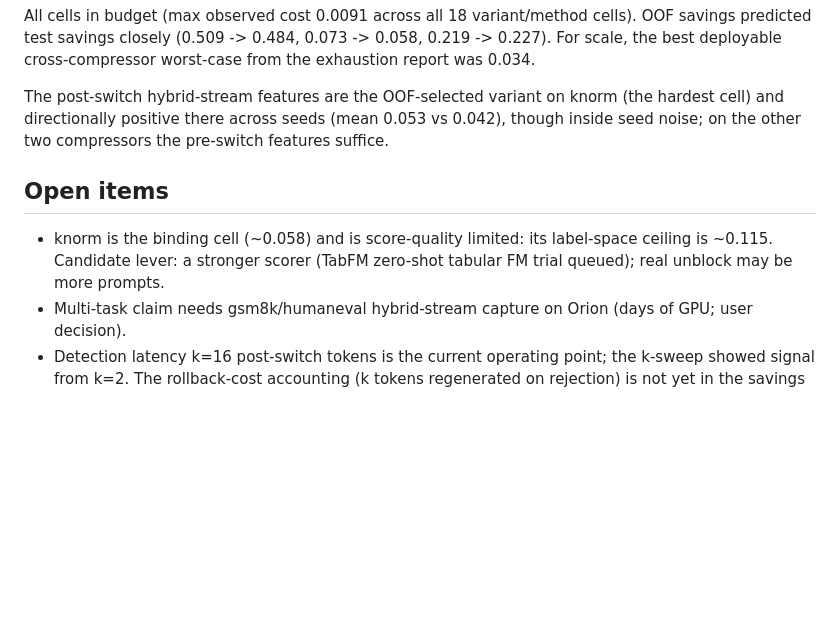
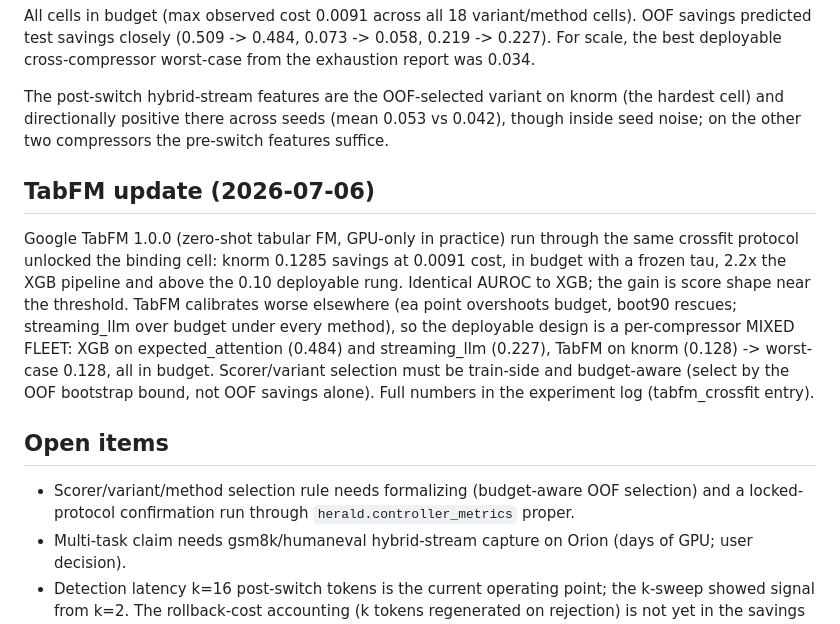
Before and after one commit to JoaquinCampo/herald, a Markdown page: docs/implementation/online_forecasting.md, the part around the change. Rendered like a GitHub page; blank space fills up the shorter version.

Commit message:
record TabFM mixed-fleet result: knorm unlocked at 0.128 deployable, worst-case 0.128
Co-Authored-By: Claude Fable 5 <noreply@anthropic.com>
Claude-Session: https://claude.ai/code/session_01NusQ1DhsqrQnZegimn7myH

```diff
--- a/docs/implementation/online_forecasting.md
+++ b/docs/implementation/online_forecasting.md
@@ -93,12 +93,27 @@ on knorm (the hardest cell) and directionally positive there across
 seeds (mean 0.053 vs 0.042), though inside seed noise; on the other
 two compressors the pre-switch features suffice.
 
+## TabFM update (2026-07-06)
+
+Google TabFM 1.0.0 (zero-shot tabular FM, GPU-only in practice) run
+through the same crossfit protocol unlocked the binding cell: knorm
+0.1285 savings at 0.0091 cost, in budget with a frozen tau, 2.2x the
+XGB pipeline and above the 0.10 deployable rung. Identical AUROC to
+XGB; the gain is score shape near the threshold. TabFM calibrates
+worse elsewhere (ea point overshoots budget, boot90 rescues;
+streaming_llm over budget under every method), so the deployable
+design is a per-compressor MIXED FLEET: XGB on expected_attention
+(0.484) and streaming_llm (0.227), TabFM on knorm (0.128) ->
+worst-case 0.128, all in budget. Scorer/variant selection must be
+train-side and budget-aware (select by the OOF bootstrap bound, not
+OOF savings alone). Full numbers in the experiment log
+(tabfm_crossfit entry).
+
 ## Open items
 
-- knorm is the binding cell (~0.058) and is score-quality limited:
-  its label-space ceiling is ~0.115. Candidate lever: a stronger
-  scorer (TabFM zero-shot tabular FM trial queued); real unblock may
-  be more prompts.
+- Scorer/variant/method selection rule needs formalizing
+  (budget-aware OOF selection) and a locked-protocol confirmation
+  run through `herald.controller_metrics` proper.
 - Multi-task claim needs gsm8k/humaneval hybrid-stream capture on
   Orion (days of GPU; user decision).
 - Detection latency k=16 post-switch tokens is the current operating
```
